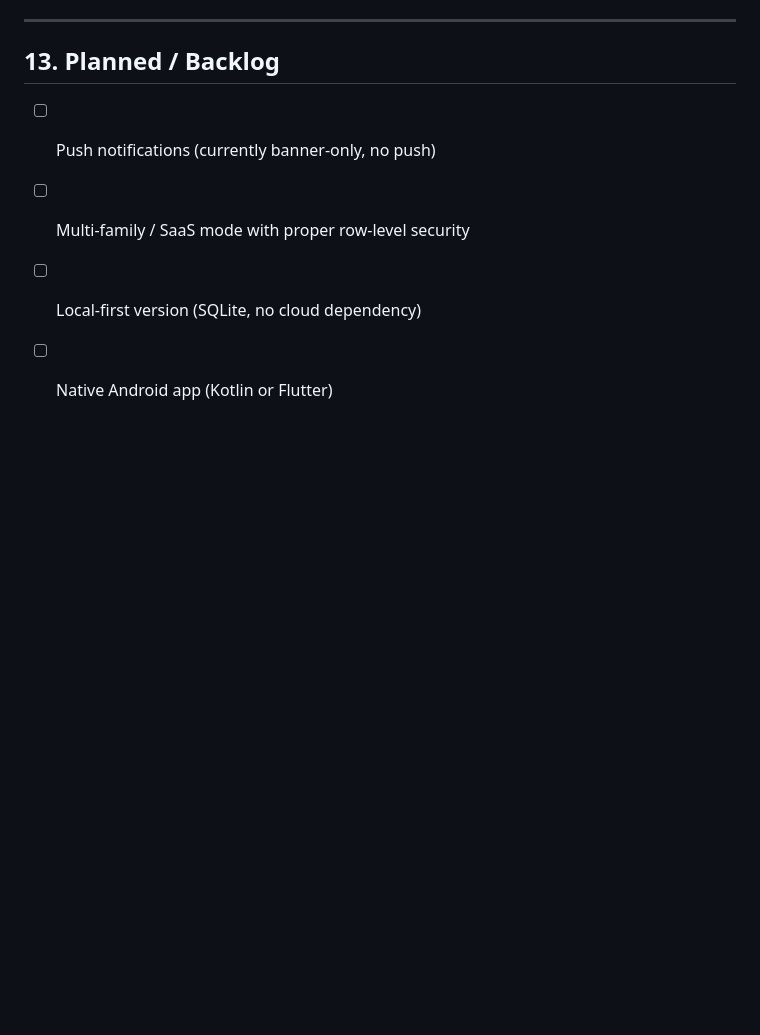
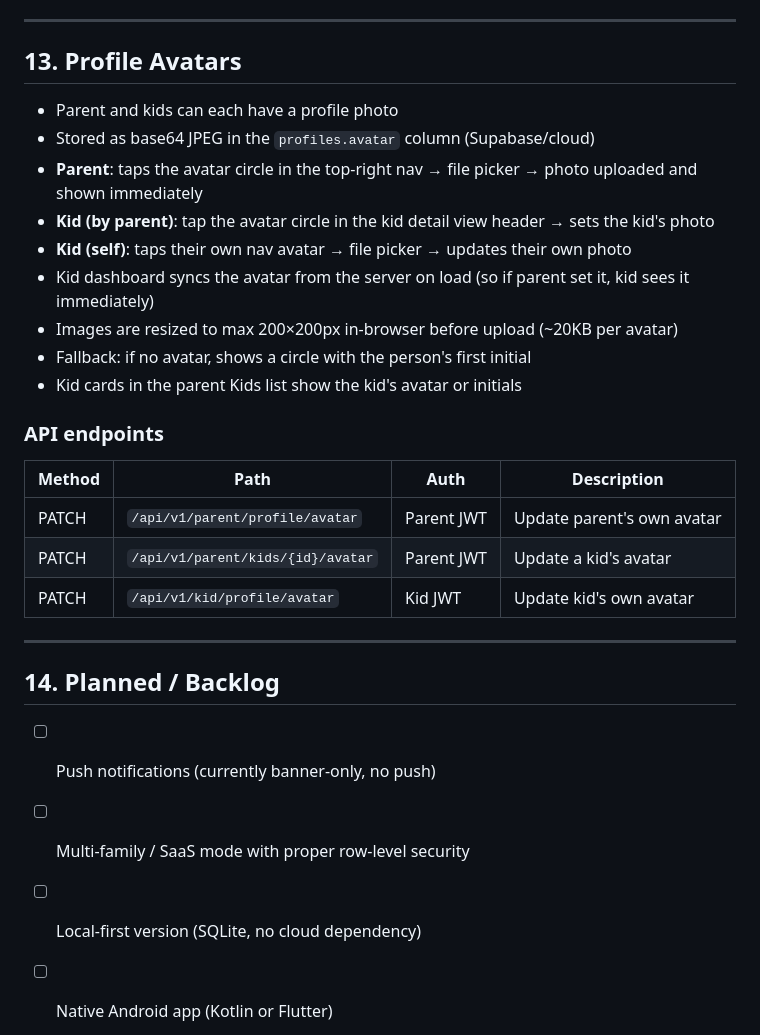
Before and after one commit to mprabhune/earnsmart, a Markdown page: FEATURES.md, the part around the change. Drawn GitHub-style; blank space fills up the shorter version.

Commit message:
docs: update FEATURES.md with avatar spec
Co-Authored-By: Claude Sonnet 4.6 <noreply@anthropic.com>

```diff
--- a/FEATURES.md
+++ b/FEATURES.md
@@ -249,7 +249,28 @@
 
 ---
 
-## 13. Planned / Backlog
+## 13. Profile Avatars
+
+- Parent and kids can each have a profile photo
+- Stored as base64 JPEG in the `profiles.avatar` column (Supabase/cloud)
+- **Parent**: taps the avatar circle in the top-right nav → file picker → photo uploaded and shown immediately
+- **Kid (by parent)**: tap the avatar circle in the kid detail view header → sets the kid's photo
+- **Kid (self)**: taps their own nav avatar → file picker → updates their own photo
+- Kid dashboard syncs the avatar from the server on load (so if parent set it, kid sees it immediately)
+- Images are resized to max 200×200px in-browser before upload (~20KB per avatar)
+- Fallback: if no avatar, shows a circle with the person's first initial
+- Kid cards in the parent Kids list show the kid's avatar or initials
+
+### API endpoints
+| Method | Path | Auth | Description |
+|--------|------|------|-------------|
+| PATCH | `/api/v1/parent/profile/avatar` | Parent JWT | Update parent's own avatar |
+| PATCH | `/api/v1/parent/kids/{id}/avatar` | Parent JWT | Update a kid's avatar |
+| PATCH | `/api/v1/kid/profile/avatar` | Kid JWT | Update kid's own avatar |
+
+---
+
+## 14. Planned / Backlog
 
 - [ ] Push notifications (currently banner-only, no push)
 - [ ] Multi-family / SaaS mode with proper row-level security
```
